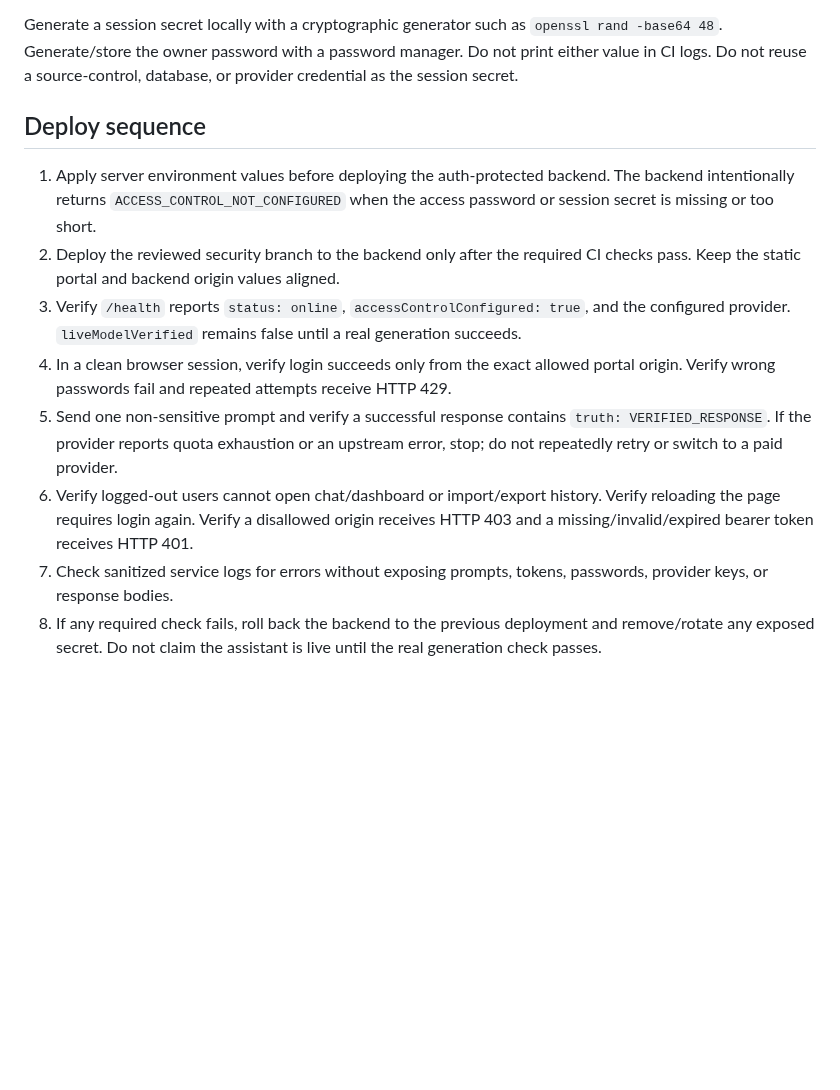
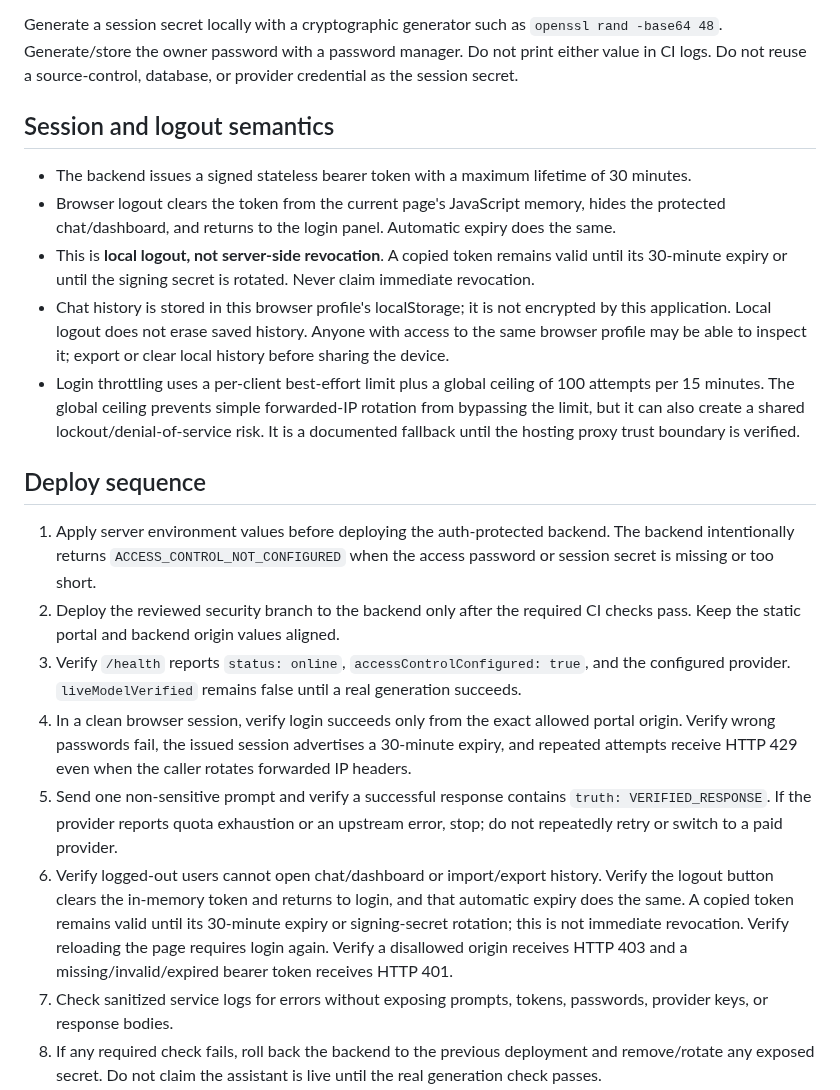
Before and after one commit to yemenplatform528-ai/hussam-nextgen, a Markdown page: docs/HUSSAM_AI_SECURE_ROLLOUT.md, the part around the change. Rendered like a GitHub page; blank space fills up the shorter version.

Commit message:
docs: define stateless session and local logout limits

```diff
--- a/docs/HUSSAM_AI_SECURE_ROLLOUT.md
+++ b/docs/HUSSAM_AI_SECURE_ROLLOUT.md
@@ -22,14 +22,22 @@ Configure these only in the backend service's secret environment settings, never
 
 Generate a session secret locally with a cryptographic generator such as `openssl rand -base64 48`. Generate/store the owner password with a password manager. Do not print either value in CI logs. Do not reuse a source-control, database, or provider credential as the session secret.
 
+## Session and logout semantics
+
+- The backend issues a signed stateless bearer token with a maximum lifetime of 30 minutes.
+- Browser logout clears the token from the current page's JavaScript memory, hides the protected chat/dashboard, and returns to the login panel. Automatic expiry does the same.
+- This is **local logout, not server-side revocation**. A copied token remains valid until its 30-minute expiry or until the signing secret is rotated. Never claim immediate revocation.
+- Chat history is stored in this browser profile's localStorage; it is not encrypted by this application. Local logout does not erase saved history. Anyone with access to the same browser profile may be able to inspect it; export or clear local history before sharing the device.
+- Login throttling uses a per-client best-effort limit plus a global ceiling of 100 attempts per 15 minutes. The global ceiling prevents simple forwarded-IP rotation from bypassing the limit, but it can also create a shared lockout/denial-of-service risk. It is a documented fallback until the hosting proxy trust boundary is verified.
+
 ## Deploy sequence
 
 1. Apply server environment values before deploying the auth-protected backend. The backend intentionally returns `ACCESS_CONTROL_NOT_CONFIGURED` when the access password or session secret is missing or too short.
 2. Deploy the reviewed security branch to the backend only after the required CI checks pass. Keep the static portal and backend origin values aligned.
 3. Verify `/health` reports `status: online`, `accessControlConfigured: true`, and the configured provider. `liveModelVerified` remains false until a real generation succeeds.
-4. In a clean browser session, verify login succeeds only from the exact allowed portal origin. Verify wrong passwords fail and repeated attempts receive HTTP 429.
+4. In a clean browser session, verify login succeeds only from the exact allowed portal origin. Verify wrong passwords fail, the issued session advertises a 30-minute expiry, and repeated attempts receive HTTP 429 even when the caller rotates forwarded IP headers.
 5. Send one non-sensitive prompt and verify a successful response contains `truth: VERIFIED_RESPONSE`. If the provider reports quota exhaustion or an upstream error, stop; do not repeatedly retry or switch to a paid provider.
-6. Verify logged-out users cannot open chat/dashboard or import/export history. Verify reloading the page requires login again. Verify a disallowed origin receives HTTP 403 and a missing/invalid/expired bearer token receives HTTP 401.
+6. Verify logged-out users cannot open chat/dashboard or import/export history. Verify the logout button clears the in-memory token and returns to login, and that automatic expiry does the same. A copied token remains valid until its 30-minute expiry or signing-secret rotation; this is not immediate revocation. Verify reloading the page requires login again. Verify a disallowed origin receives HTTP 403 and a missing/invalid/expired bearer token receives HTTP 401.
 7. Check sanitized service logs for errors without exposing prompts, tokens, passwords, provider keys, or response bodies.
 8. If any required check fails, roll back the backend to the previous deployment and remove/rotate any exposed secret. Do not claim the assistant is live until the real generation check passes.
 
```
